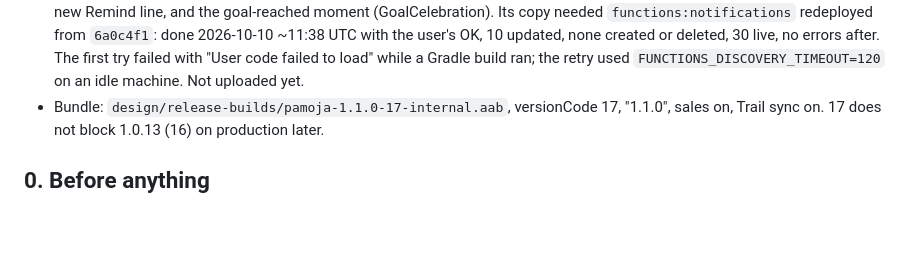
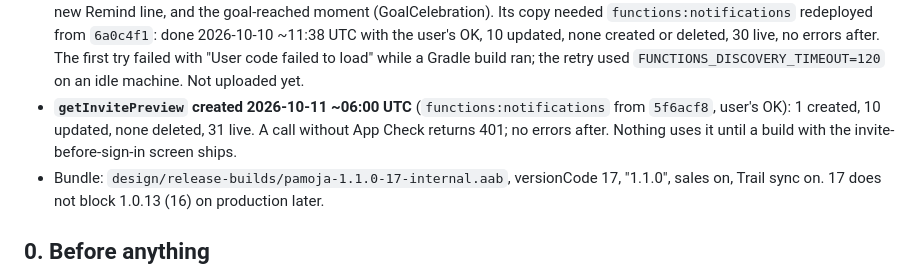
Before and after one commit to ArkayenLabs/pamoja-android, a Markdown page: DEPLOY_CHECKLIST.md, the part around the change. Drawn GitHub-style; blank space fills up the shorter version.

Commit message:
Record the getInvitePreview deploy in the checklist

```diff
--- a/DEPLOY_CHECKLIST.md
+++ b/DEPLOY_CHECKLIST.md
@@ -102,6 +102,10 @@ production build (1.0.12) and its listing.
   deleted, 30 live, no errors after. The first try failed with "User code
   failed to load" while a Gradle build ran; the retry used
   `FUNCTIONS_DISCOVERY_TIMEOUT=120` on an idle machine. Not uploaded yet.
+- **`getInvitePreview` created 2026-10-11 ~06:00 UTC** (`functions:notifications`
+  from `5f6acf8`, user's OK): 1 created, 10 updated, none deleted, 31 live.
+  A call without App Check returns 401; no errors after. Nothing uses it
+  until a build with the invite-before-sign-in screen ships.
 - Bundle: `design/release-builds/pamoja-1.1.0-17-internal.aab`, versionCode
   17, "1.1.0", sales on, Trail sync on. 17 does not block 1.0.13 (16) on
   production later.
```
